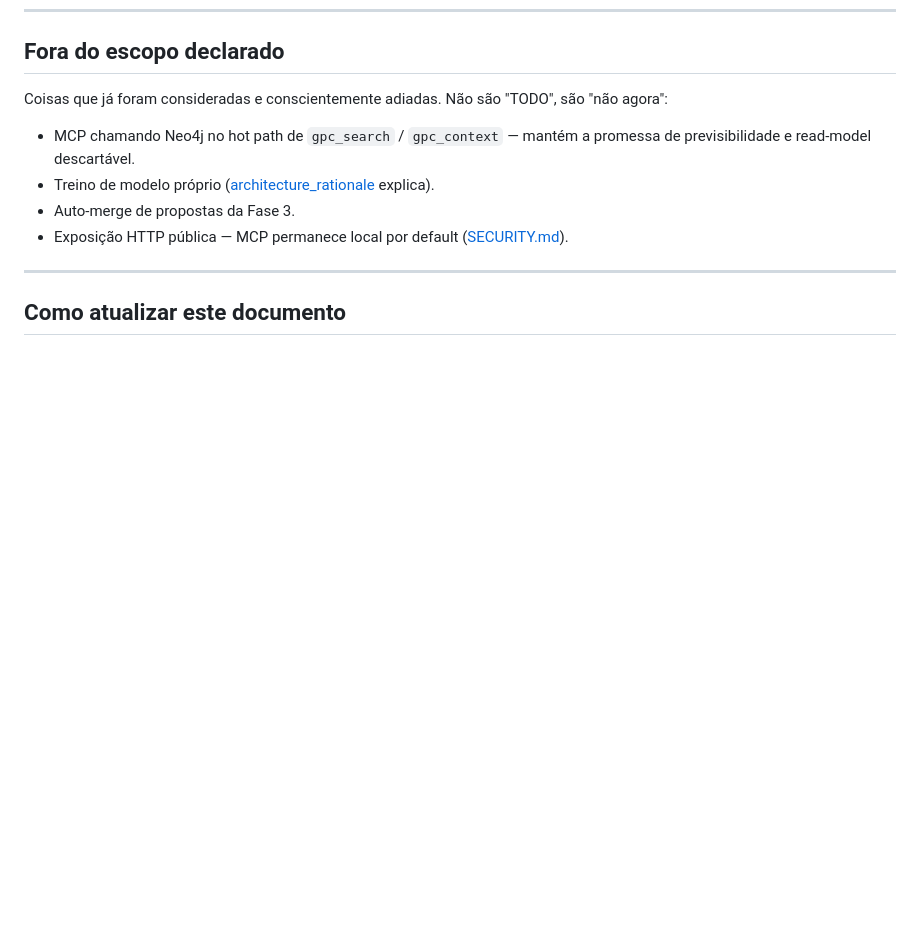
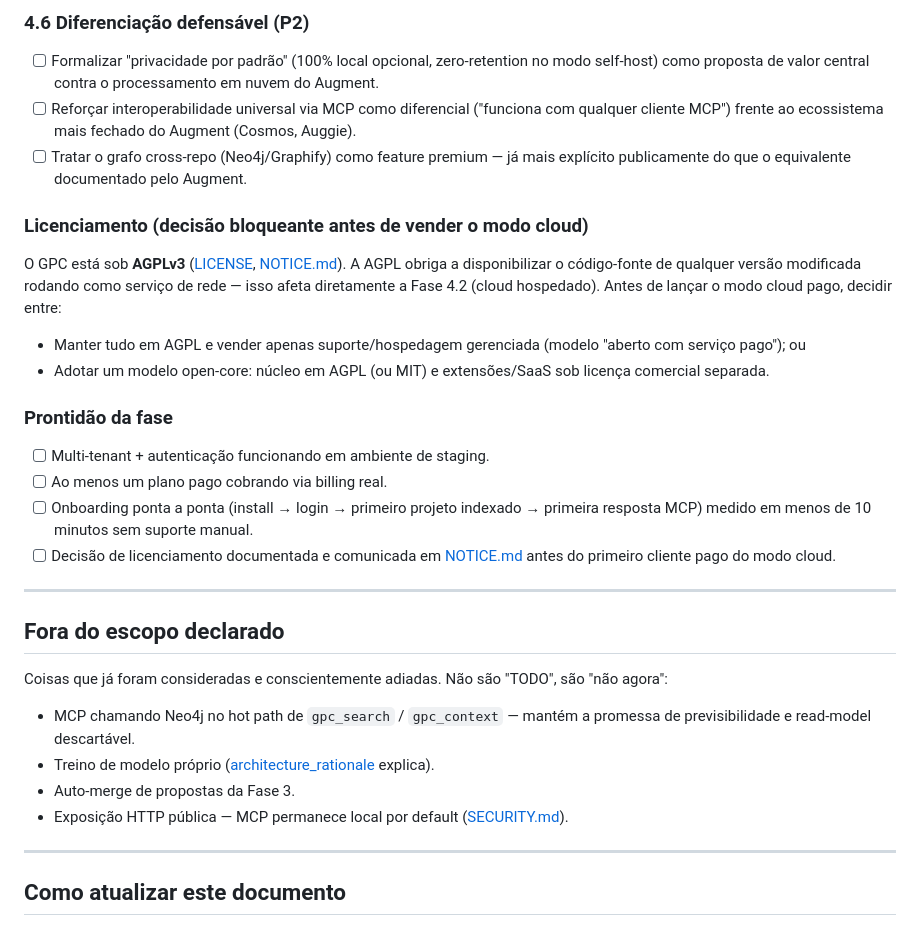
Before and after one commit to rmarquesa/Global-Project-Context, a Markdown page: docs/roadmap.md, the part around one of its changes. Drawn GitHub-style; blank space fills up the shorter version.

```diff
--- a/docs/roadmap.md
+++ b/docs/roadmap.md
@@ -462,3 +542,39 @@ para `gpc/` passa por PR humano com `tests/smoke/` verde.
+### 4.6 Diferenciação defensável (P2)
+
+- [ ] Formalizar "privacidade por padrão" (100% local opcional,
+      zero-retention no modo self-host) como proposta de valor central
+      contra o processamento em nuvem do Augment.
+- [ ] Reforçar interoperabilidade universal via MCP como diferencial
+      ("funciona com qualquer cliente MCP") frente ao ecossistema mais
+      fechado do Augment (Cosmos, Auggie).
+- [ ] Tratar o grafo cross-repo (Neo4j/Graphify) como feature premium —
+      já mais explícito publicamente do que o equivalente documentado pelo
+      Augment.
+
+### Licenciamento (decisão bloqueante antes de vender o modo cloud)
+
+O GPC está sob **AGPLv3** ([LICENSE](../LICENSE), [NOTICE.md](../NOTICE.md)).
+A AGPL obriga a disponibilizar o código-fonte de qualquer versão modificada
+rodando como serviço de rede — isso afeta diretamente a Fase 4.2 (cloud
+hospedado). Antes de lançar o modo cloud pago, decidir entre:
+
+- Manter tudo em AGPL e vender apenas suporte/hospedagem gerenciada (modelo
+  "aberto com serviço pago"); ou
+- Adotar um modelo open-core: núcleo em AGPL (ou MIT) e extensões/SaaS sob
+  licença comercial separada.
+
+### Prontidão da fase
+
+- [ ] Multi-tenant + autenticação funcionando em ambiente de staging.
+- [ ] Ao menos um plano pago cobrando via billing real.
+- [ ] Onboarding ponta a ponta (install → login → primeiro projeto indexado
+      → primeira resposta MCP) medido em menos de 10 minutos sem suporte
+      manual.
+- [ ] Decisão de licenciamento documentada e comunicada em
+      [NOTICE.md](../NOTICE.md) antes do primeiro cliente pago do modo cloud.
+
+---
+
 ## Fora do escopo declarado
 
 Coisas que já foram consideradas e conscientemente adiadas. Não são "TODO",
```
Also changed, not shown: other parts of docs/roadmap.md (+80 -0 lines).
